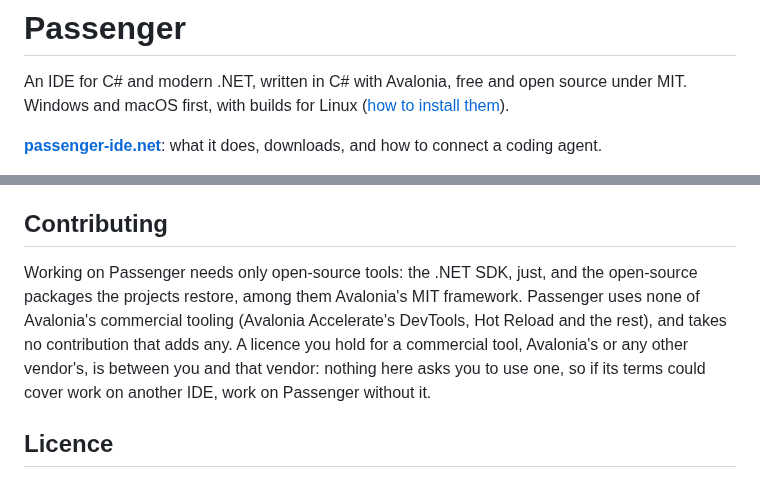
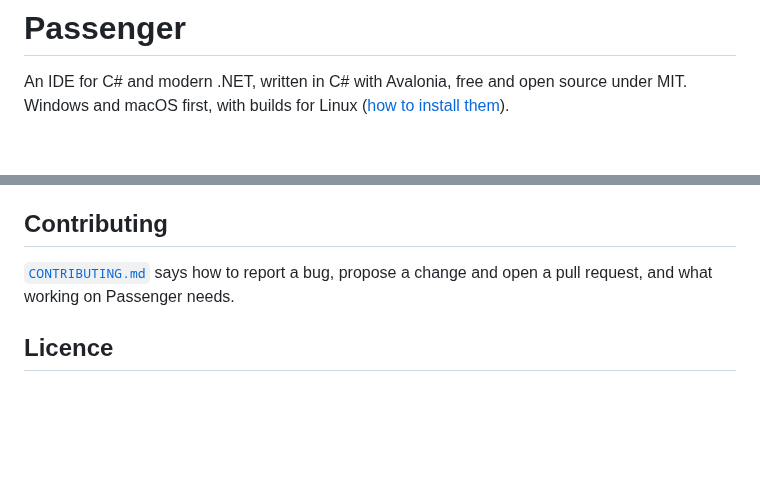
Before and after one commit to ChaseDRedmon/passenger, a Markdown page: README.md, 2 parts joined by grey strips. Drawn GitHub-style; blank space fills up the shorter version.

```diff
--- a/README.md
+++ b/README.md
@@ -3,6 +3,4 @@
 An IDE for C# and modern .NET, written in C# with Avalonia, free and open source under MIT. Windows and macOS first,
 with builds for Linux ([how to install them](https://passenger-ide.net/linux)).
 
-**[passenger-ide.net](https://passenger-ide.net)**: what it does, downloads, and how to connect a coding agent.
-
 <p align="center">
@@ -326,11 +325,8 @@ push to main that touches it.
 
 ## Contributing
 
-Working on Passenger needs only open-source tools: the .NET SDK, just, and the open-source packages the projects
-restore, among them Avalonia's MIT framework. Passenger uses none of Avalonia's commercial tooling (Avalonia Accelerate's
-DevTools, Hot Reload and the rest), and takes no contribution that adds any. A licence you hold for a commercial tool,
-Avalonia's or any other vendor's, is between you and that vendor: nothing here asks you to use one, so if its terms
-could cover work on another IDE, work on Passenger without it.
+[`CONTRIBUTING.md`](CONTRIBUTING.md) says how to report a bug, propose a change and open a pull request, and what
+working on Passenger needs.
 
 ## Licence
 
```
Also changed, not shown: other parts of README.md (+3 -2 lines), CONTRIBUTING.md (added, +94 -0 lines).
